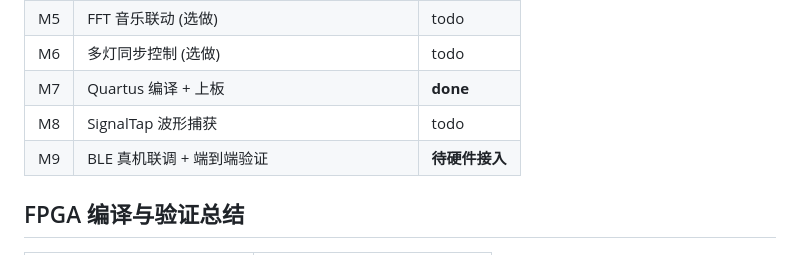
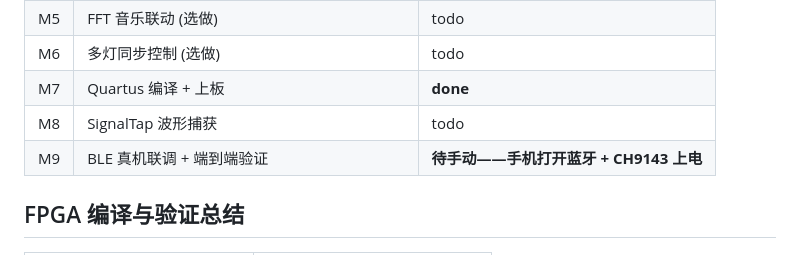
Before and after one commit to DeliciousBuding/fpga-electronic-measurement-labs, a Markdown page: ROADMAP.md, the part around the change. Rendered like a GitHub page.

Commit message:
docs: M9 里程碑更新——明确手动联调步骤

```diff
--- a/ROADMAP.md
+++ b/ROADMAP.md
@@ -81,7 +81,7 @@ CMD   Name            Args              FPGA Response
 | M6 | 多灯同步控制 (选做) | todo |
 | M7 | Quartus 编译 + 上板 | **done** |
 | M8 | SignalTap 波形捕获 | todo |
-| M9 | BLE 真机联调 + 端到端验证 | **待硬件接入** |
+| M9 | BLE 真机联调 + 端到端验证 | **待手动——手机打开蓝牙 + CH9143 上电** |
 
 ## FPGA 编译与验证总结
 
```
